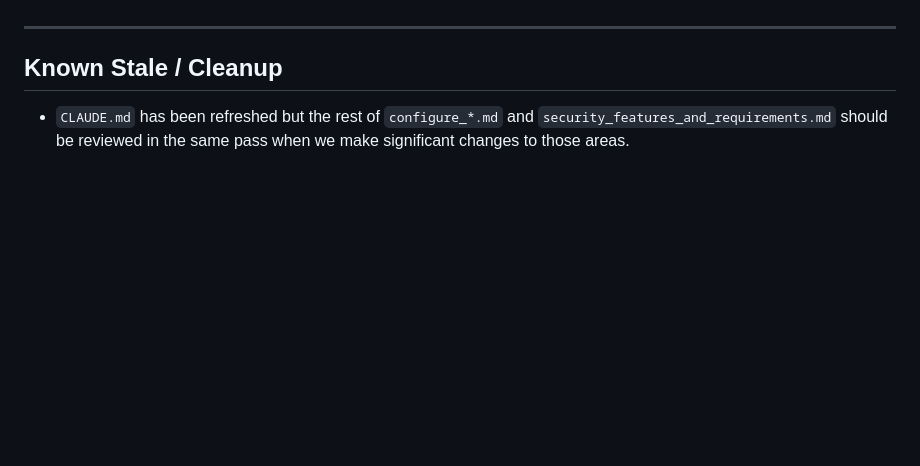
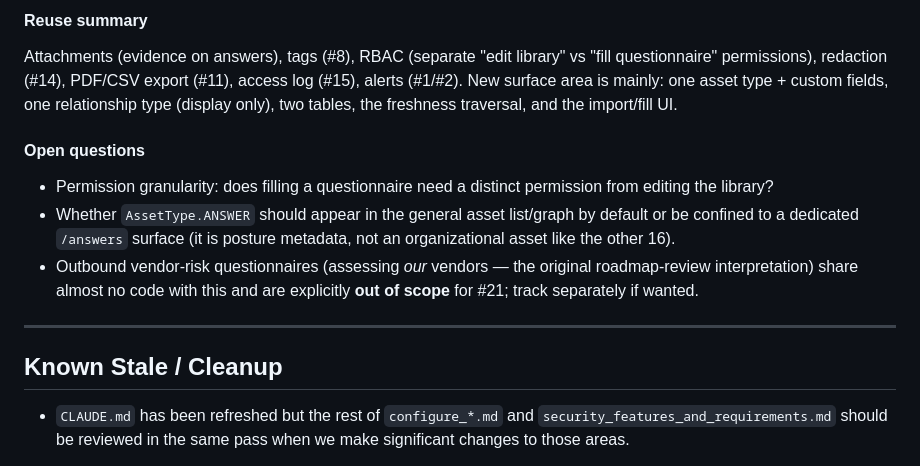
Before and after one commit to eavalenzuela/GRCen, a Markdown page: feature_roadmap.md, the part around one of its changes. Rendered like a GitHub page; blank space fills up the shorter version.

```diff
--- a/feature_roadmap.md
+++ b/feature_roadmap.md
@@ -75,3 +106,11 @@ Outbound alert emails are `multipart/alternative` (plain-text + HTML). Templates
+#### Reuse summary
+Attachments (evidence on answers), tags (#8), RBAC (separate "edit library" vs "fill questionnaire" permissions), redaction (#14), PDF/CSV export (#11), access log (#15), alerts (#1/#2). New surface area is mainly: one asset type + custom fields, one relationship type (display only), two tables, the freshness traversal, and the import/fill UI.
+
+#### Open questions
+- Permission granularity: does filling a questionnaire need a distinct permission from editing the library?
+- Whether `AssetType.ANSWER` should appear in the general asset list/graph by default or be confined to a dedicated `/answers` surface (it is posture metadata, not an organizational asset like the other 16).
+- Outbound vendor-risk questionnaires (assessing *our* vendors — the original roadmap-review interpretation) share almost no code with this and are explicitly **out of scope** for #21; track separately if wanted.
+
 ---
 
 ## Known Stale / Cleanup
```
Also changed, not shown: other parts of feature_roadmap.md (+31 -0 lines).
